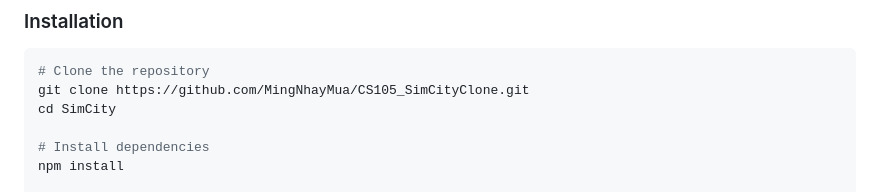
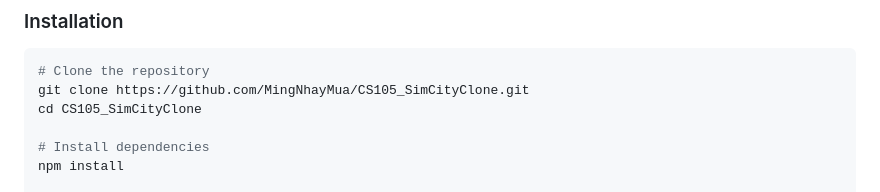
Before and after one commit to MingNhayMua/CS105_SimCityClone, a Markdown page: README.md, the part around the change. Rendered like a GitHub page.

Commit message:
docs: fix clone directory name to CS105_SimCityClone

````diff
--- a/README.md
+++ b/README.md
@@ -82,7 +82,7 @@ SimCity/
 ```bash
 # Clone the repository
 git clone https://github.com/MingNhayMua/CS105_SimCityClone.git
-cd SimCity
+cd CS105_SimCityClone
 
 # Install dependencies
 npm install
````
